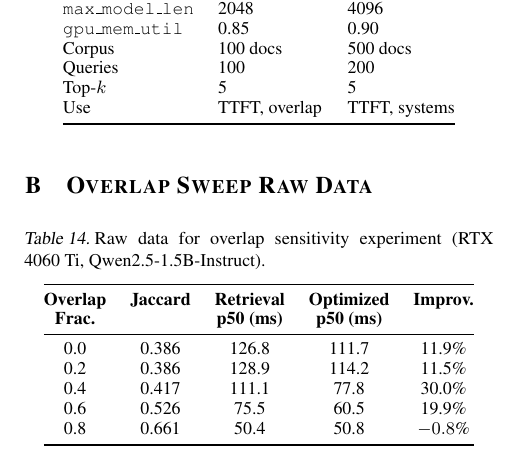
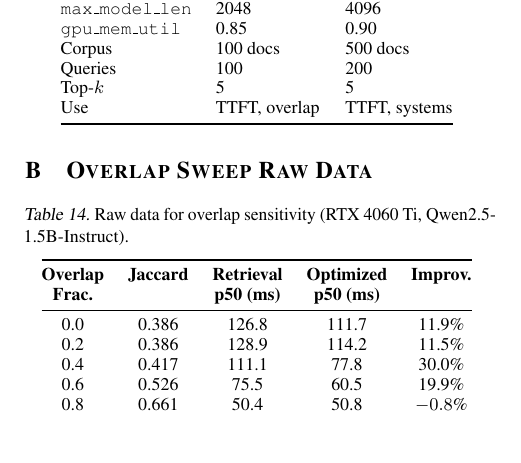
Before and after one commit to tantansir/RAGCachePlusPlus, a LaTeX paper (paper/paper.tex): part of one column of page 13 of 14, cut so that both start at the same text, the shorter picture padded with empty space. Compiled offline with pdfLaTeX.

Commit message:
Fix Table 12 overflow + tighten appendix spacing
- Table 12 (tab:modules): wrap in \resizebox{\columnwidth}{!} so the
  module-path column no longer exceeds the column width.
- Appendix: add \titlespacing*{\section}{0pt}{0.6em}{0.3em} plus per-
  section \vspace{-0.4em} / post-table \vspace{-0.8em} so the three
  appendix sections pack tightly below each other.
- Appendix tables use \footnotesize (was \small) for consistency.

Co-Authored-By: Claude Opus 4.6 (1M context) <noreply@anthropic.com>

```diff
--- a/paper/paper.tex
+++ b/paper/paper.tex
@@ -970,15 +976,17 @@ Top-$k$ & 5 & 5 \\
 Use & TTFT, overlap & TTFT, systems \\
 \bottomrule
 \end{tabular}
+\vspace{-0.8em}
 \end{table}
 
 \section{Overlap Sweep Raw Data}
 \label{app:overlap}
+\vspace{-0.4em}
 
 \begin{table}[h]
-\caption{Raw data for overlap sensitivity experiment (RTX 4060~Ti, Qwen2.5-1.5B-Instruct).}
+\caption{Raw data for overlap sensitivity (RTX 4060~Ti, Qwen2.5-1.5B-Instruct).}
 \centering
-\small
+\footnotesize
 \begin{tabular}{@{}ccccc@{}}
 \toprule
 \textbf{Overlap} & \textbf{Jaccard} & \textbf{Retrieval} & \textbf{Optimized} & \textbf{Improv.} \\
```
Also changed, not shown: paper/paper.pdf, paper/paper.tex (12 more changed lines).
